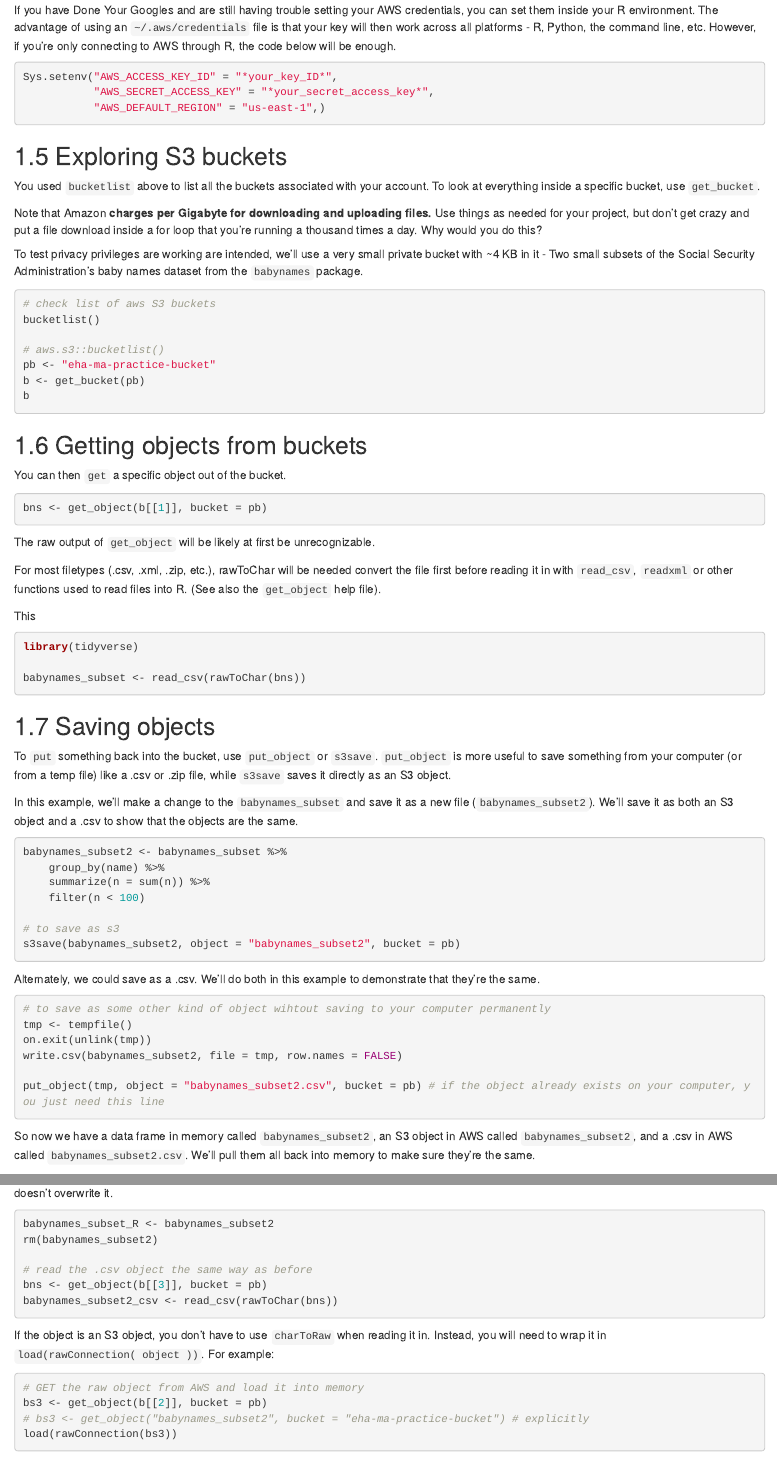
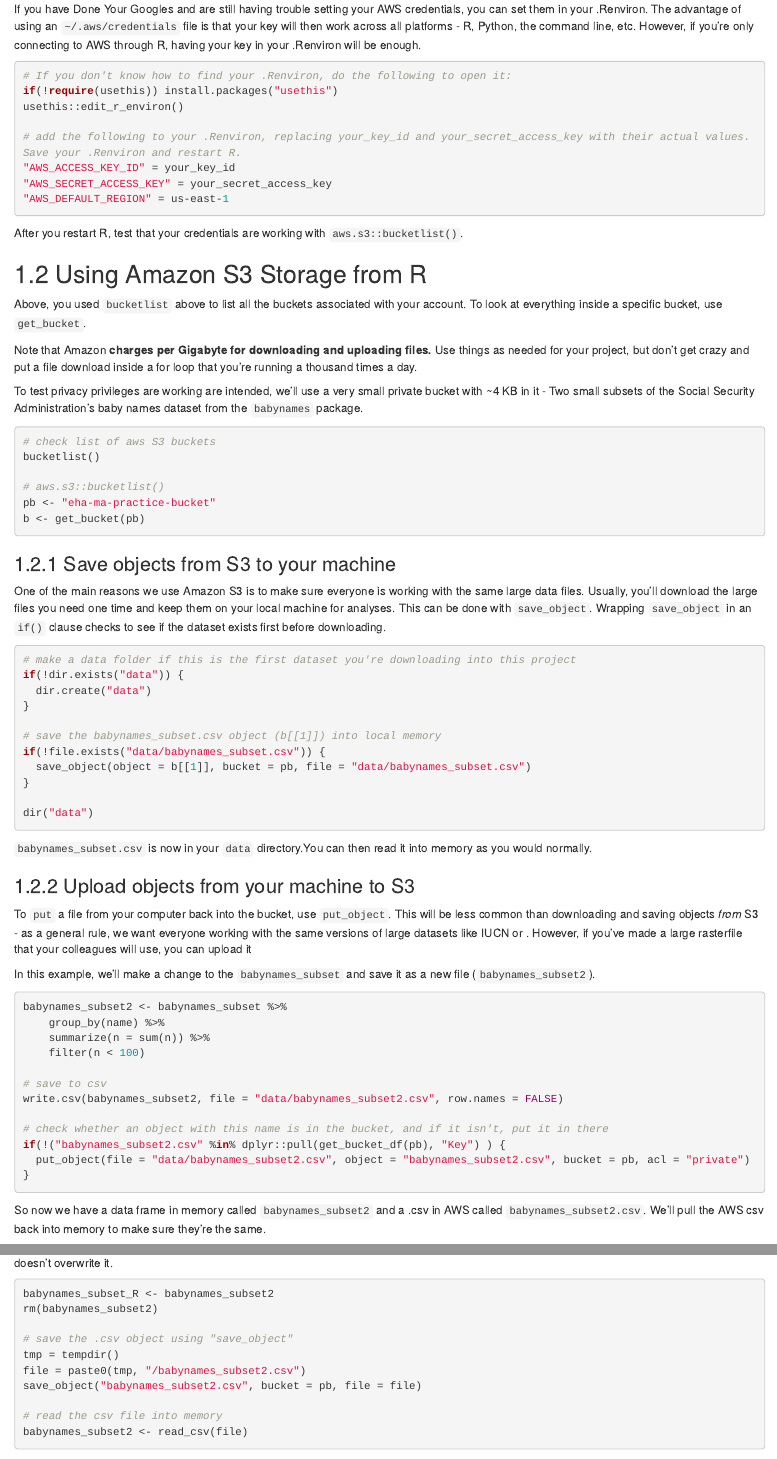
Before and after one commit to ecohealthalliance/eha-ma-handbook, an R Markdown document (14-Amazon-Cloud-Services.Rmd): the page in a window 1100 px wide, from 2580 px down before the commit and from 2550 px down after it, so that both start at the same text, and a second part further down, joined at a grey line. Rendered offline with R 4.5, knitr and Pandoc, with nearby package versions; drawn as R Markdown's standard HTML page in place of the format the file asks for.

Commit message:
+save_object, +edit_r_environ(), +emo dependency, -raw S3 stuff.

````diff
--- a/14-Amazon-Cloud-Services.Rmd
+++ b/14-Amazon-Cloud-Services.Rmd
@@ -82,19 +75,27 @@ If you get a '403 Forbidden' error, your credentials aren't working.
 
 ### Alternate credentialing method
 
-If you have Done Your Googles and are still having trouble setting your AWS credentials, you can set them inside your R environment. The advantage of using an `~/.aws/credentials` file is that your key will then work across all platforms - R, Python, the command line, etc. However, if you're only connecting to AWS through R, the code below will be enough.
+If you have Done Your Googles and are still having trouble setting your AWS credentials, you can set them in your .Renviron. The advantage of using an `~/.aws/credentials` file is that your key will then work across all platforms - R, Python, the command line, etc. However, if you're only connecting to AWS through R, having your key in your .Renviron will be enough.
+
 
 ```{r, eval = FALSE}
-Sys.setenv("AWS_ACCESS_KEY_ID" = "*your_key_ID*",
-           "AWS_SECRET_ACCESS_KEY" = "*your_secret_access_key*",
-           "AWS_DEFAULT_REGION" = "us-east-1",)
+# If you don't know how to find your .Renviron, do the following to open it:
+if(!require(usethis)) install.packages("usethis")
+usethis::edit_r_environ()
+
+# add the following to your .Renviron, replacing your_key_id and your_secret_access_key with their actual values. Save your .Renviron and restart R.
+"AWS_ACCESS_KEY_ID" = your_key_id
+"AWS_SECRET_ACCESS_KEY" = your_secret_access_key
+"AWS_DEFAULT_REGION" = us-east-1
 ```
 
-## Exploring S3 buckets
+After you restart R, test that your credentials are working with `aws.s3::bucketlist()`.
 
-You used `bucketlist` above to list all the buckets associated with your account. To look at everything inside a specific bucket, use `get_bucket`.
+## Using Amazon S3 Storage from R
 
-Note that Amazon **charges per Gigabyte for downloading and uploading files.** Use things as needed for your project, but don't get crazy and put a file download inside a for loop that you're running a thousand times a day. Why would you do this?
+Above, you used `bucketlist` above to list all the buckets associated with your account. To look at everything inside a specific bucket, use `get_bucket`.
+
+Note that Amazon **charges per Gigabyte for downloading and uploading files.** Use things as needed for your project, but don't get crazy and put a file download inside a for loop that you're running a thousand times a day.
 
 To test privacy privileges are working are intended, we'll use a very small private bucket with ~4 KB in it - Two small subsets of the Social Security Administration's baby names dataset from the `babynames` package.
 
@@ -105,34 +106,34 @@ bucketlist()
 # aws.s3::bucketlist()
 pb <- "eha-ma-practice-bucket"
 b <- get_bucket(pb)
-b
+
 ```
 
-## Getting objects from buckets
+### Save objects from S3 to your machine
 
-You can then `get` a specific object out of the bucket.
+One of the main reasons we use Amazon S3 is to make sure everyone is working with the same large data files. Usually, you'll download the large files you need one time and keep them on your local machine for analyses. This can be done with `save_object`. Wrapping `save_object` in an `if()` clause checks to see if the dataset exists first before downloading.
 
-```{r, eval = FALSE}
-bns <- get_object(b[[1]], bucket = pb)
+```{r, eval=FALSE}
+# make a data folder if this is the first dataset you're downloading into this project
+if(!dir.exists("data")) {
+  dir.create("data")
+}
+
+# save the babynames_subset.csv object (b[[1]]) into local memory
+if(!file.exists("data/babynames_subset.csv")) {
+  save_object(object = b[[1]], bucket = pb, file = "data/babynames_subset.csv")
+}
+
+dir("data")
 ```
 
-The raw output of `get_object` will be likely at first be unrecognizable.
+`babynames_subset.csv` is now in your `data` directory.You can then read it into memory as you would normally.
 
-For most filetypes (.csv, .xml, .zip, etc.), rawToChar will be needed convert the file first before reading it in with `read_csv`, `readxml` or other functions used to read files into R. (See also the `get_object` help file).
+### Upload objects from your machine to S3
 
-This
+To `put` a file from your computer back into the bucket, use `put_object`. This will be less common than downloading and saving objects *from* S3 - as a general rule, we want everyone working with the same versions of large datasets like IUCN or  . However, if you've made a large rasterfile that your colleagues will use, you can upload it
 
-```{r, eval = FALSE}
-library(tidyverse)
-
-babynames_subset <- read_csv(rawToChar(bns))
-```
-
-## Saving objects
-
-To `put` something back into the bucket, use `put_object` or `s3save`. `put_object` is more useful to save something from your computer (or from a temp file) like a .csv or .zip file, while `s3save` saves it directly as an S3 object.
-
-In this example, we'll make a change to the `babynames_subset` and save it as a new file (`babynames_subset2`). We'll save it as both an S3 object and a .csv to show that the objects are the same.
+In this example, we'll make a change to the `babynames_subset` and save it as a new file (`babynames_subset2`).
 
 ```{r, eval = FALSE}
 babynames_subset2 <- babynames_subset %>%
@@ -140,23 +141,17 @@ babynames_subset2 <- babynames_subset %>%
     summarize(n = sum(n)) %>%
     filter(n < 100)
 
-# to save as s3
-s3save(babynames_subset2, object = "babynames_subset2", bucket = pb)
-```
+# save to csv
+write.csv(babynames_subset2, file = "data/babynames_subset2.csv", row.names = FALSE)
 
-Alternately, we could save as a .csv. We'll do both in this example to demonstrate that they're the same.
-
-```{r, eval = FALSE}
-# to save as some other kind of object wihtout saving to your computer permanently
-tmp <- tempfile()
-on.exit(unlink(tmp))
-write.csv(babynames_subset2, file = tmp, row.names = FALSE)
-
-put_object(tmp, object = "babynames_subset2.csv", bucket = pb) # if the object already exists on your computer, you just need this line
+# check whether an object with this name is in the bucket, and if it isn't, put it in there
+if(!("babynames_subset2.csv" %in% dplyr::pull(get_bucket_df(pb), "Key") ) {
+  put_object(file = "data/babynames_subset2.csv", object = "babynames_subset2.csv", bucket = pb, acl = "private")
+}
 
 ```
 
-So now we have a data frame in memory called `babynames_subset2`, an S3 object in AWS called `babynames_subset2`, and a .csv in AWS called `babynames_subset2.csv`. We'll pull them all back into memory to make sure they're the same.
+So now we have a data frame in memory called `babynames_subset2` and a .csv in AWS called `babynames_subset2.csv`. We'll pull the AWS csv back into memory to make sure they're the same.
 
 To do this, we have to first copy over `babynames_subset2` to a new object in memory and remove it so that when we load the version from AWS, it doesn't overwrite it.
 
@@ -164,16 +159,12 @@ To do this, we have to first copy over `babynames_subset2` to a new object in me
 babynames_subset_R <- babynames_subset2
 rm(babynames_subset2)
 
-# read the .csv object the same way as before
-bns <- get_object(b[[3]], bucket = pb)
-babynames_subset2_csv <- read_csv(rawToChar(bns))
+# save the .csv object using "save_object"
+tmp = tempdir()
+file = paste0(tmp, "/babynames_subset2.csv")
+save_object("babynames_subset2.csv", bucket = pb, file = file)
 
+# read the csv file into memory
+babynames_subset2 <- read_csv(file)
 ```
 
-If the object is an S3 object, you don't have to use `charToRaw` when reading it in. Instead, you will need to wrap it in `load(rawConnection( object ))`. For example:
-
-```{r, eval = FALSE}
-# GET the raw object from AWS and load it into memory
-bs3 <- get_object(b[[2]], bucket = pb)
-# bs3 <- get_object("babynames_subset2", bucket = "eha-ma-practice-bucket") # explicitly
-load(rawConnection(bs3))
````
Also changed, not shown: 14-Amazon-Cloud-Services.Rmd (32 more changed lines), 1 other file.
